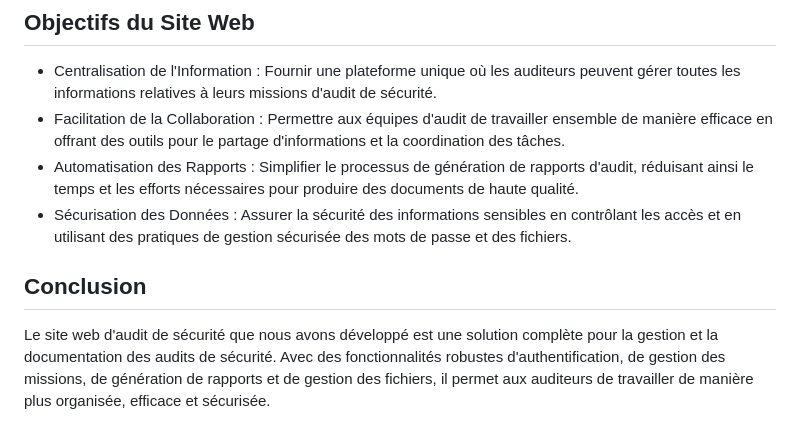
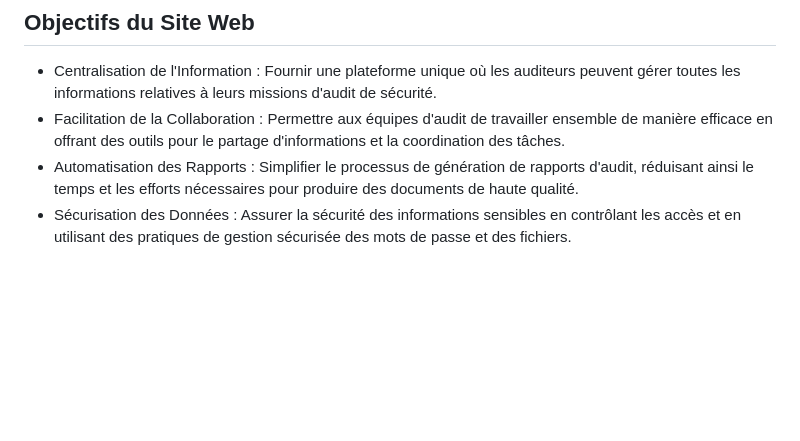
Before and after one commit to Dacodhack/MyAudit, a Markdown page: README.md, the part around the change. Drawn GitHub-style; blank space fills up the shorter version.

```diff
--- a/README.md
+++ b/README.md
@@ -40,5 +40,3 @@ Permettre aux équipes d'audit de travailler ensemble de manière efficace en of
 Simplifier le processus de génération de rapports d'audit, réduisant ainsi le temps et les efforts nécessaires pour produire des documents de haute qualité.
  - Sécurisation des Données :
 Assurer la sécurité des informations sensibles en contrôlant les accès et en utilisant des pratiques de gestion sécurisée des mots de passe et des fichiers.
-## Conclusion
-Le site web d'audit de sécurité que nous avons développé est une solution complète pour la gestion et la documentation des audits de sécurité. Avec des fonctionnalités robustes d'authentification, de gestion des missions, de génération de rapports et de gestion des fichiers, il permet aux auditeurs de travailler de manière plus organisée, efficace et sécurisée.
```
